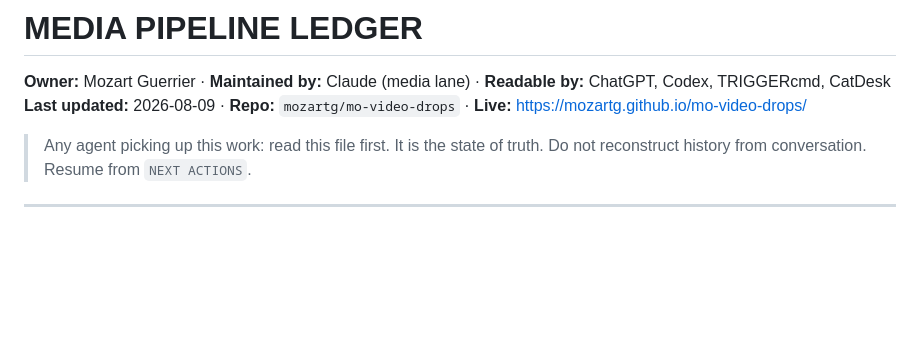
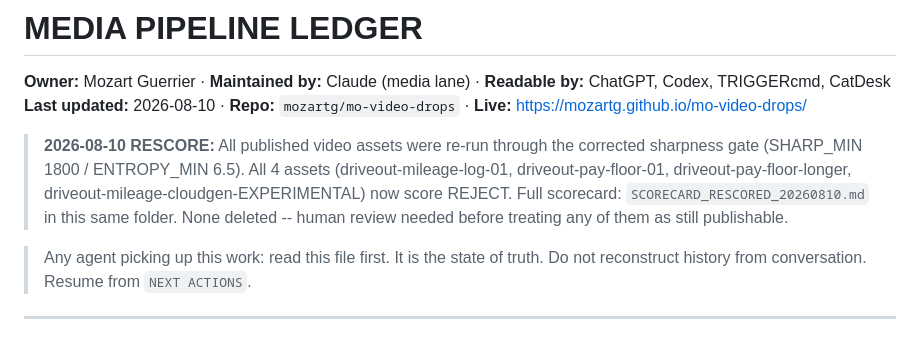
Before and after one commit to mozartg/mo-video-drops, a Markdown page: LEDGER.md, the part around the change. Rendered like a GitHub page; blank space fills up the shorter version.

Commit message:
Rescore all published video assets against corrected sharpness gate (2026-08-10)

```diff
--- a/LEDGER.md
+++ b/LEDGER.md
@@ -1,6 +1,8 @@
 # MEDIA PIPELINE LEDGER
 **Owner:** Mozart Guerrier · **Maintained by:** Claude (media lane) · **Readable by:** ChatGPT, Codex, TRIGGERcmd, CatDesk
-**Last updated:** 2026-08-09 · **Repo:** `mozartg/mo-video-drops` · **Live:** https://mozartg.github.io/mo-video-drops/
+**Last updated:** 2026-08-10 · **Repo:** `mozartg/mo-video-drops` · **Live:** https://mozartg.github.io/mo-video-drops/
+
+> **2026-08-10 RESCORE:** All published video assets were re-run through the corrected sharpness gate (SHARP_MIN 1800 / ENTROPY_MIN 6.5). All 4 assets (driveout-mileage-log-01, driveout-pay-floor-01, driveout-pay-floor-longer, driveout-mileage-cloudgen-EXPERIMENTAL) now score REJECT. Full scorecard: `SCORECARD_RESCORED_20260810.md` in this same folder. None deleted -- human review needed before treating any of them as still publishable.
 
 > Any agent picking up this work: read this file first. It is the state of truth.
 > Do not reconstruct history from conversation. Resume from `NEXT ACTIONS`.
```
Also changed, not shown: SCORECARD_RESCORED_20260810.md (added, +56 -0 lines).
